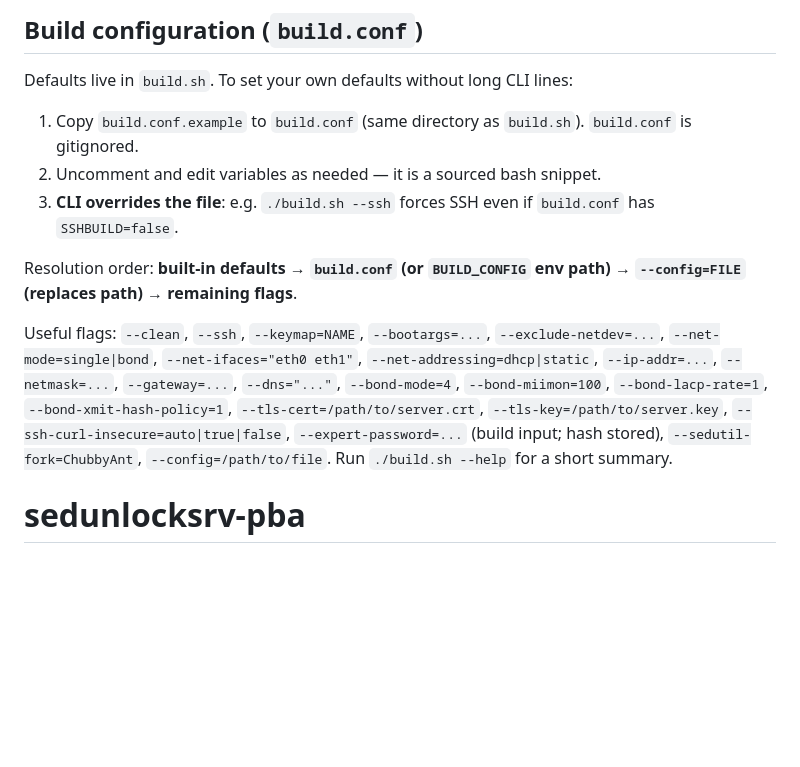
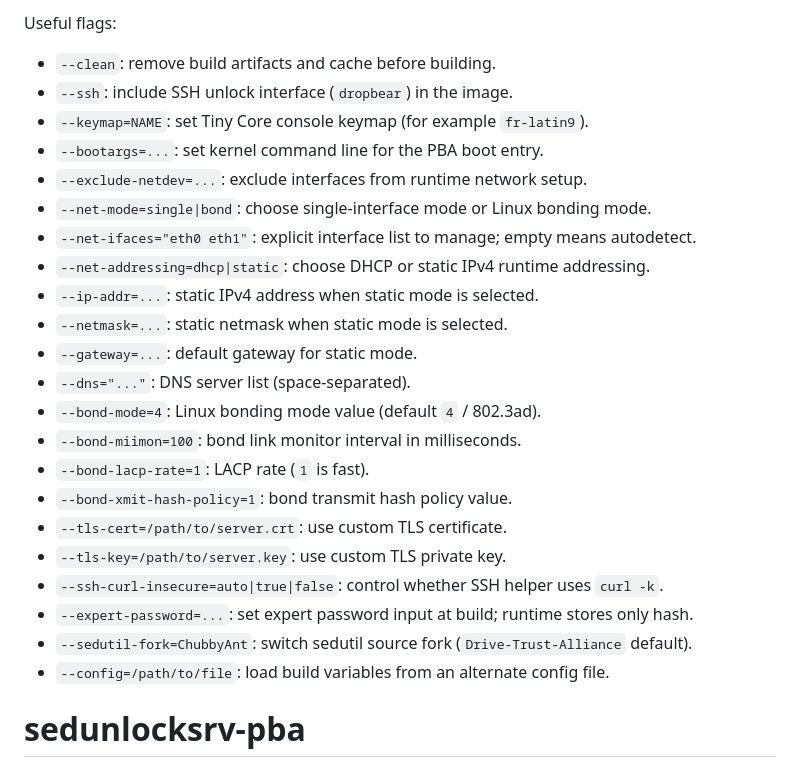
Before and after one commit to Jip-Hop/sedunlocksrv-pba, a Markdown page: README.md, the part around one of its changes. Rendered like a GitHub page; blank space fills up the shorter version.

```diff
--- a/README.md
+++ b/README.md
@@ -81,15 +121,27 @@ Add this to the end of your ~/.bashrc to ensure the go command is available:
 
-## Build configuration (`build.conf`)
-
-Defaults live in `build.sh`. To set your own defaults without long CLI lines:
-
-1. Copy `build.conf.example` to `build.conf` (same directory as `build.sh`). `build.conf` is gitignored.
-2. Uncomment and edit variables as needed — it is a sourced bash snippet.
-3. **CLI overrides the file**: e.g. `./build.sh --ssh` forces SSH even if `build.conf` has `SSHBUILD=false`.
-
-Resolution order: **built-in defaults → `build.conf` (or `BUILD_CONFIG` env path) → `--config=FILE` (replaces path) → remaining flags**.
-
-Useful flags: `--clean`, `--ssh`, `--keymap=NAME`, `--bootargs=...`, `--exclude-netdev=...`, `--net-mode=single|bond`, `--net-ifaces="eth0 eth1"`, `--net-addressing=dhcp|static`, `--ip-addr=...`, `--netmask=...`, `--gateway=...`, `--dns="..."`, `--bond-mode=4`, `--bond-miimon=100`, `--bond-lacp-rate=1`, `--bond-xmit-hash-policy=1`, `--tls-cert=/path/to/server.crt`, `--tls-key=/path/to/server.key`, `--ssh-curl-insecure=auto|true|false`, `--expert-password=...` (build input; hash stored), `--sedutil-fork=ChubbyAnt`, `--config=/path/to/file`. Run `./build.sh --help` for a short summary.
+Useful flags:
+- `--clean`: remove build artifacts and cache before building.
+- `--ssh`: include SSH unlock interface (`dropbear`) in the image.
+- `--keymap=NAME`: set Tiny Core console keymap (for example `fr-latin9`).
+- `--bootargs=...`: set kernel command line for the PBA boot entry.
+- `--exclude-netdev=...`: exclude interfaces from runtime network setup.
+- `--net-mode=single|bond`: choose single-interface mode or Linux bonding mode.
+- `--net-ifaces="eth0 eth1"`: explicit interface list to manage; empty means autodetect.
+- `--net-addressing=dhcp|static`: choose DHCP or static IPv4 runtime addressing.
+- `--ip-addr=...`: static IPv4 address when static mode is selected.
+- `--netmask=...`: static netmask when static mode is selected.
+- `--gateway=...`: default gateway for static mode.
+- `--dns="..."`: DNS server list (space-separated).
+- `--bond-mode=4`: Linux bonding mode value (default `4` / 802.3ad).
+- `--bond-miimon=100`: bond link monitor interval in milliseconds.
+- `--bond-lacp-rate=1`: LACP rate (`1` is fast).
+- `--bond-xmit-hash-policy=1`: bond transmit hash policy value.
+- `--tls-cert=/path/to/server.crt`: use custom TLS certificate.
+- `--tls-key=/path/to/server.key`: use custom TLS private key.
+- `--ssh-curl-insecure=auto|true|false`: control whether SSH helper uses `curl -k`.
+- `--expert-password=...`: set expert password input at build; runtime stores only hash.
+- `--sedutil-fork=ChubbyAnt`: switch sedutil source fork (`Drive-Trust-Alliance` default).
+- `--config=/path/to/file`: load build variables from an alternate config file.
 
 
 # sedunlocksrv-pba
```
Also changed, not shown: other parts of README.md (+68 -28 lines).
